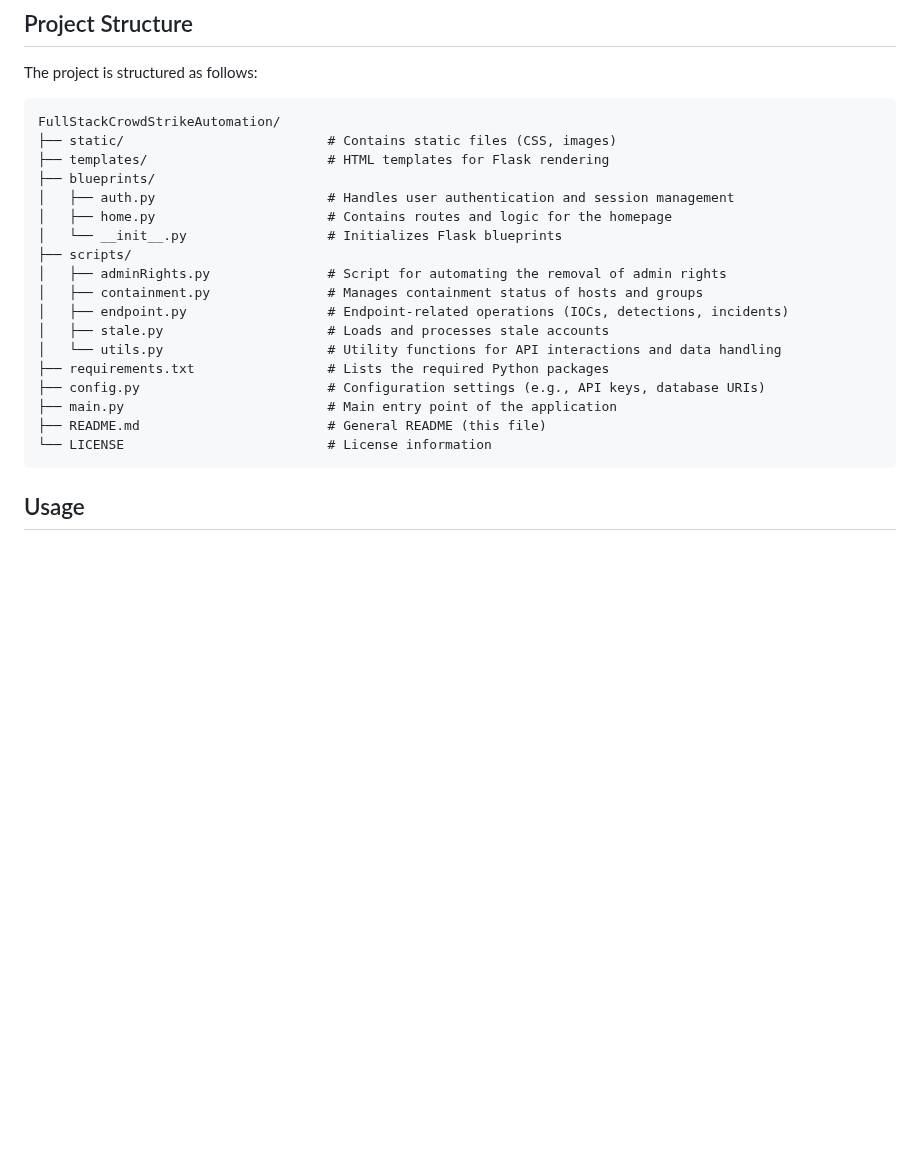
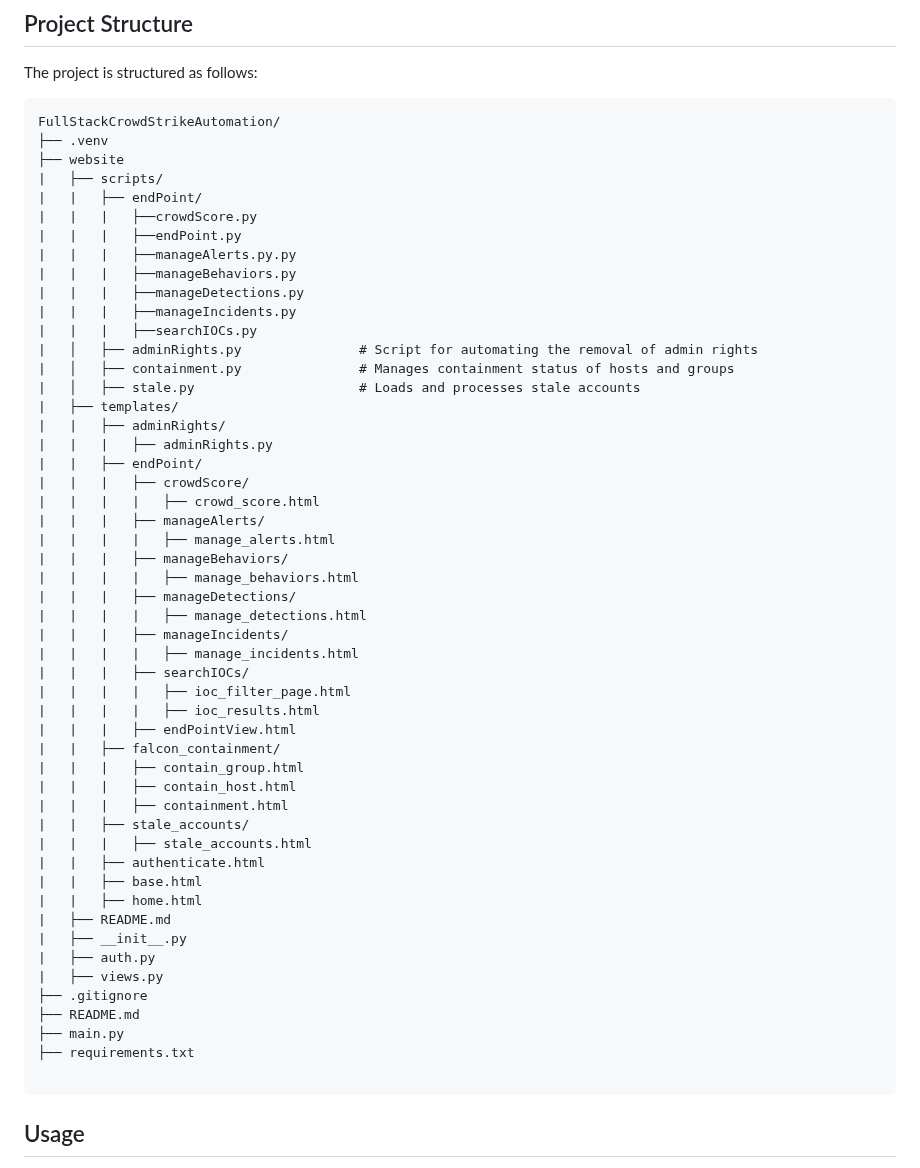
Before and after one commit to zayeemZaki/FullStackCrowdStrikeAutomation, a Markdown page: README.md, the part around the change. Rendered like a GitHub page; blank space fills up the shorter version.

````diff
--- a/README.md
+++ b/README.md
@@ -76,23 +76,56 @@ The project is structured as follows:
 
 ```
 FullStackCrowdStrikeAutomation/
-├── static/                          # Contains static files (CSS, images)
-├── templates/                       # HTML templates for Flask rendering
-├── blueprints/
-│   ├── auth.py                      # Handles user authentication and session management
-│   ├── home.py                      # Contains routes and logic for the homepage
-│   └── __init__.py                  # Initializes Flask blueprints
-├── scripts/
-│   ├── adminRights.py               # Script for automating the removal of admin rights
-│   ├── containment.py               # Manages containment status of hosts and groups
-│   ├── endpoint.py                  # Endpoint-related operations (IOCs, detections, incidents)
-│   ├── stale.py                     # Loads and processes stale accounts
-│   └── utils.py                     # Utility functions for API interactions and data handling
-├── requirements.txt                 # Lists the required Python packages
-├── config.py                        # Configuration settings (e.g., API keys, database URIs)
-├── main.py                          # Main entry point of the application
-├── README.md                        # General README (this file)
-└── LICENSE                          # License information
+├── .venv
+├── website
+|   ├── scripts/
+|   |   ├── endPoint/
+|   |   |   ├──crowdScore.py
+|   |   |   ├──endPoint.py
+|   |   |   ├──manageAlerts.py.py
+|   |   |   ├──manageBehaviors.py
+|   |   |   ├──manageDetections.py
+|   |   |   ├──manageIncidents.py
+|   |   |   ├──searchIOCs.py
+|   │   ├── adminRights.py               # Script for automating the removal of admin rights
+|   │   ├── containment.py               # Manages containment status of hosts and groups
+|   │   ├── stale.py                     # Loads and processes stale accounts
+|   ├── templates/
+|   |   ├── adminRights/
+|   |   |   ├── adminRights.py
+|   |   ├── endPoint/
+|   |   |   ├── crowdScore/
+|   |   |   |   ├── crowd_score.html
+|   |   |   ├── manageAlerts/
+|   |   |   |   ├── manage_alerts.html
+|   |   |   ├── manageBehaviors/
+|   |   |   |   ├── manage_behaviors.html
+|   |   |   ├── manageDetections/
+|   |   |   |   ├── manage_detections.html
+|   |   |   ├── manageIncidents/
+|   |   |   |   ├── manage_incidents.html
+|   |   |   ├── searchIOCs/
+|   |   |   |   ├── ioc_filter_page.html
+|   |   |   |   ├── ioc_results.html
+|   |   |   ├── endPointView.html
+|   |   ├── falcon_containment/
+|   |   |   ├── contain_group.html
+|   |   |   ├── contain_host.html
+|   |   |   ├── containment.html
+|   |   ├── stale_accounts/
+|   |   |   ├── stale_accounts.html
+|   |   ├── authenticate.html
+|   |   ├── base.html
+|   |   ├── home.html
+|   ├── README.md
+|   ├── __init__.py
+|   ├── auth.py
+|   ├── views.py
+├── .gitignore
+├── README.md
+├── main.py
+├── requirements.txt
+
 ```
 
 ## Usage
````
